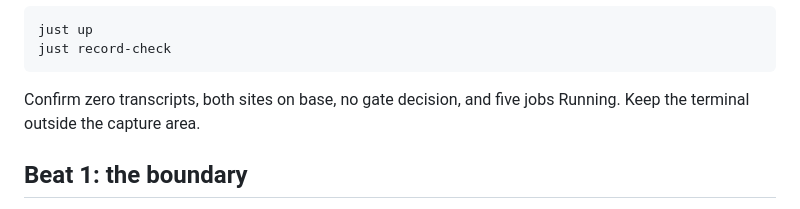
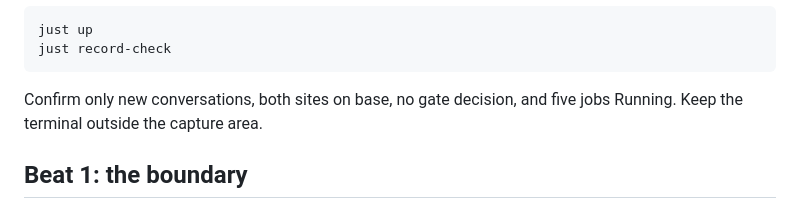
Before and after one commit to expanso-io/demo-edge-training-loop, a Markdown page: RECORDING_SCRIPT.md, the part around the change. Rendered like a GitHub page.

Commit message:
Clarify fresh startup with continuous conversation flow

````diff
--- a/RECORDING_SCRIPT.md
+++ b/RECORDING_SCRIPT.md
@@ -22,7 +22,7 @@ just up
 just record-check
 ```
 
-Confirm zero transcripts, both sites on base, no gate decision, and five jobs
+Confirm only new conversations, both sites on base, no gate decision, and five jobs
 Running. Keep the terminal outside the capture area.
 
 ## Beat 1: the boundary
````
